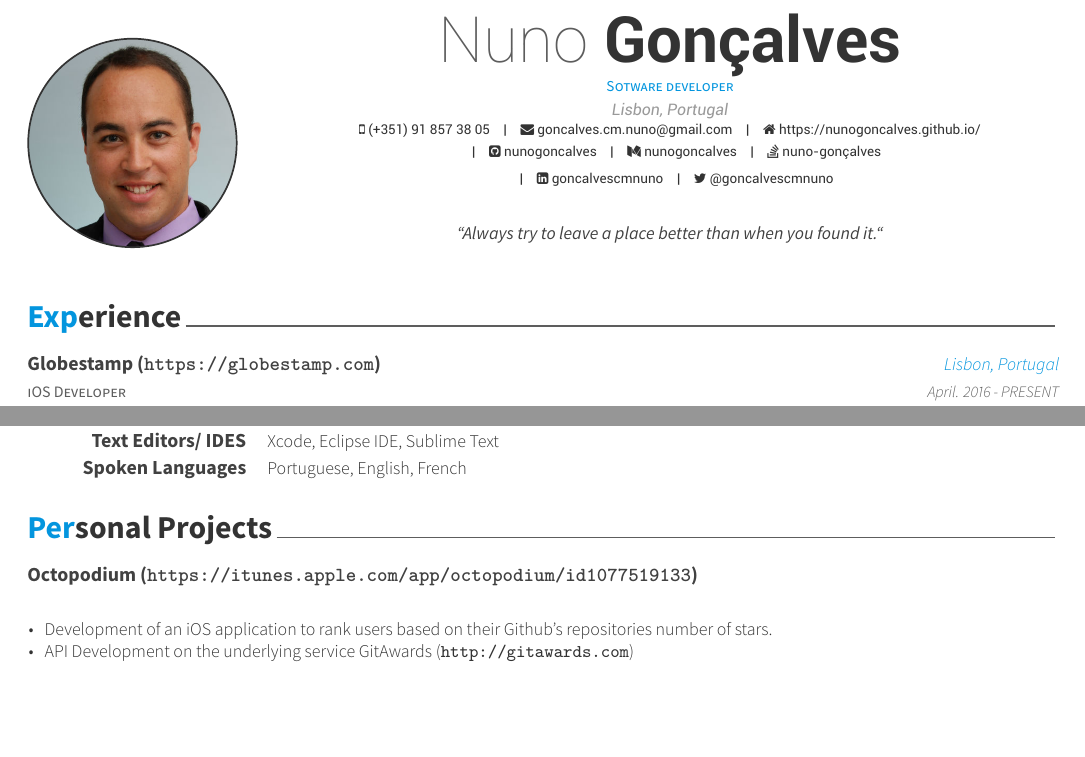
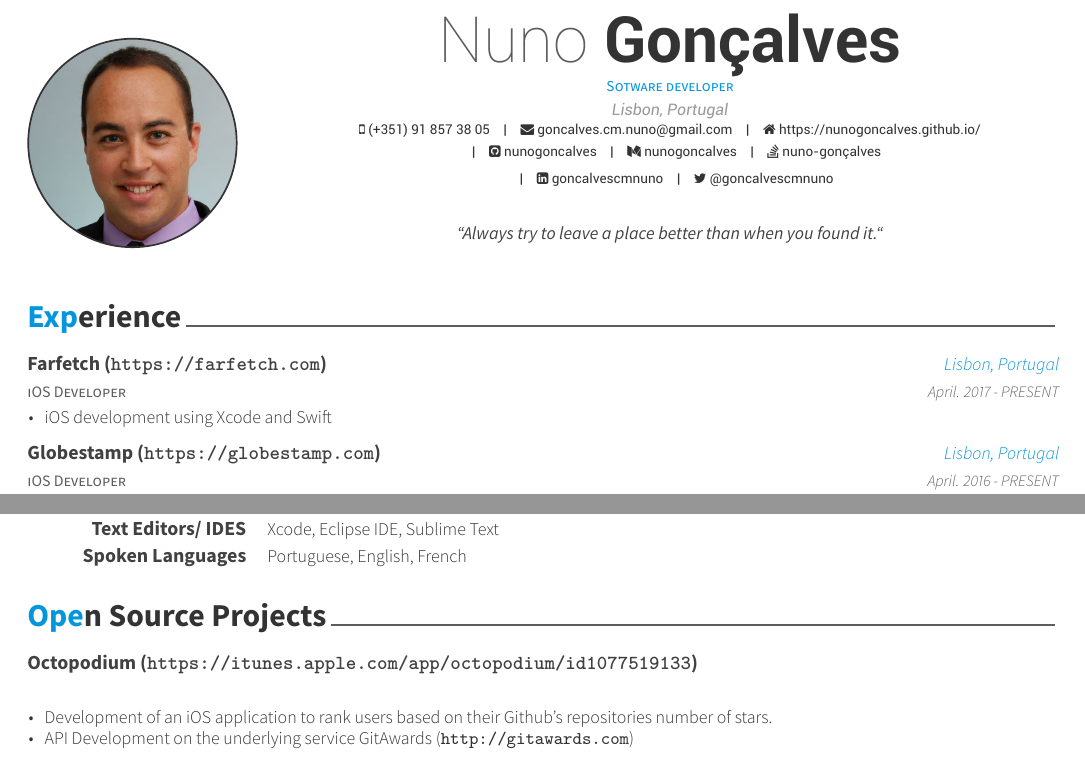
Before and after one commit to nunogoncalves/resume, a LaTeX CV (Resume/Resume.tex, which reads Resume/CVSections/experience.tex, Resume/CVSections/personal_projects.tex): two parts of pages 1 and 2 of 2, joined at a grey line, cut so that both start at the same text, the shorter picture padded with empty space. The pictures show the PDF file Resume/Resume.pdf that the author committed with the source.

Commit message:
Added Farfetch 🎉

```diff
--- a/Resume/CVSections/experience.tex
+++ b/Resume/CVSections/experience.tex
@@ -10,6 +10,17 @@
 \begin{cventries}
 
 %---------------------------------------------------------
+\cventry
+{iOS Developer} % Job title
+{Farfetch (\url{https://farfetch.com}) } % Organization
+{Lisbon, Portugal} % Location
+{April. 2017 - PRESENT} % Date(s)
+{
+	\begin{cvitems} % Description(s) of tasks/responsibilities
+		\item{iOS development using Xcode and Swift}
+	\end{cvitems}
+}
+
   \cventry
     {iOS Developer} % Job title
     {Globestamp (\url{https://globestamp.com}) } % Organization
--- a/Resume/CVSections/personal_projects.tex
+++ b/Resume/CVSections/personal_projects.tex
@@ -1,7 +1,7 @@
 %-------------------------------------------------------------------------------
 %	SECTION TITLE
 %-------------------------------------------------------------------------------
-\cvsection{Personal Projects}
+\cvsection{Open Source Projects}
 
 
 %-------------------------------------------------------------------------------
```
Also changed, not shown: Resume/Resume.pdf.
